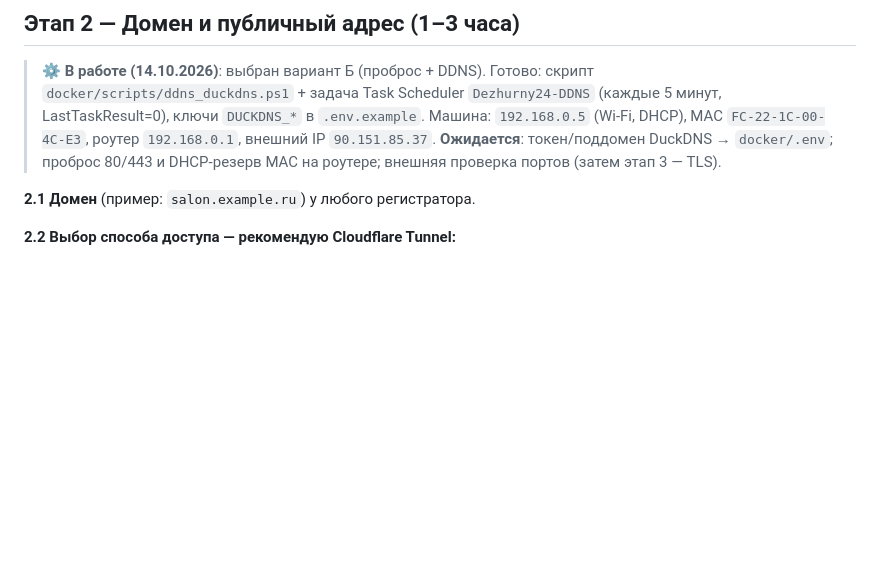
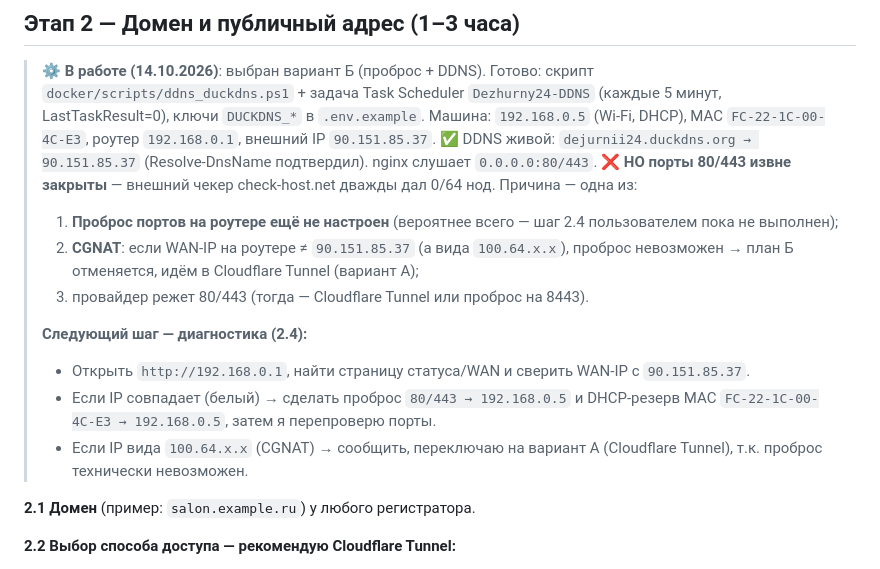
Before and after one commit to Maytel1/AI-Administrator, a Markdown page: docs/onboarding/PILOT_STAND_DEPLOY_PLAN.md, the part around the change. Rendered like a GitHub page; blank space fills up the shorter version.

Commit message:
docs: этап 2 — DDNS живой, но порты 80/443 извне закрыты, диагностика

```diff
--- a/docs/onboarding/PILOT_STAND_DEPLOY_PLAN.md
+++ b/docs/onboarding/PILOT_STAND_DEPLOY_PLAN.md
@@ -62,8 +62,23 @@ call, worker, prometheus, alertmanager, alert-relay. Наружу — тольк
 > `Dezhurny24-DDNS` (каждые 5 минут, LastTaskResult=0), ключи `DUCKDNS_*`
 > в `.env.example`. Машина: `192.168.0.5` (Wi-Fi, DHCP), MAC
 > `FC-22-1C-00-4C-E3`, роутер `192.168.0.1`, внешний IP `90.151.85.37`.
-> **Ожидается**: токен/поддомен DuckDNS → `docker/.env`; проброс 80/443
-> и DHCP-резерв MAC на роутере; внешняя проверка портов (затем этап 3 — TLS).
+> ✅ DDNS живой: `dejurnii24.duckdns.org → 90.151.85.37` (Resolve-DnsName
+> подтвердил). nginx слушает `0.0.0.0:80/443`.
+> ❌ **НО порты 80/443 извне закрыты** — внешний чекер check-host.net дважды
+> дал 0/64 нод. Причина — одна из:
+> 1. **Проброс портов на роутере ещё не настроен** (вероятнее всего — шаг 2.4
+>    пользователем пока не выполнен);
+> 2. **CGNAT**: если WAN-IP на роутере ≠ `90.151.85.37` (а вида `100.64.x.x`),
+>    проброс невозможен → план Б отменяется, идём в Cloudflare Tunnel (вариант А);
+> 3. провайдер режет 80/443 (тогда — Cloudflare Tunnel или проброс на 8443).
+>
+> **Следующий шаг — диагностика (2.4):**
+> - Открыть `http://192.168.0.1`, найти страницу статуса/WAN и сверить WAN-IP
+>   с `90.151.85.37`.
+> - Если IP совпадает (белый) → сделать проброс `80/443 → 192.168.0.5` и
+>   DHCP-резерв MAC `FC-22-1C-00-4C-E3 → 192.168.0.5`, затем я перепроверю порты.
+> - Если IP вида `100.64.x.x` (CGNAT) → сообщить, переключаю на вариант А
+>   (Cloudflare Tunnel), т.к. проброс технически невозможен.
 
 **2.1 Домен** (пример: `salon.example.ru`) у любого регистратора.
 
```
